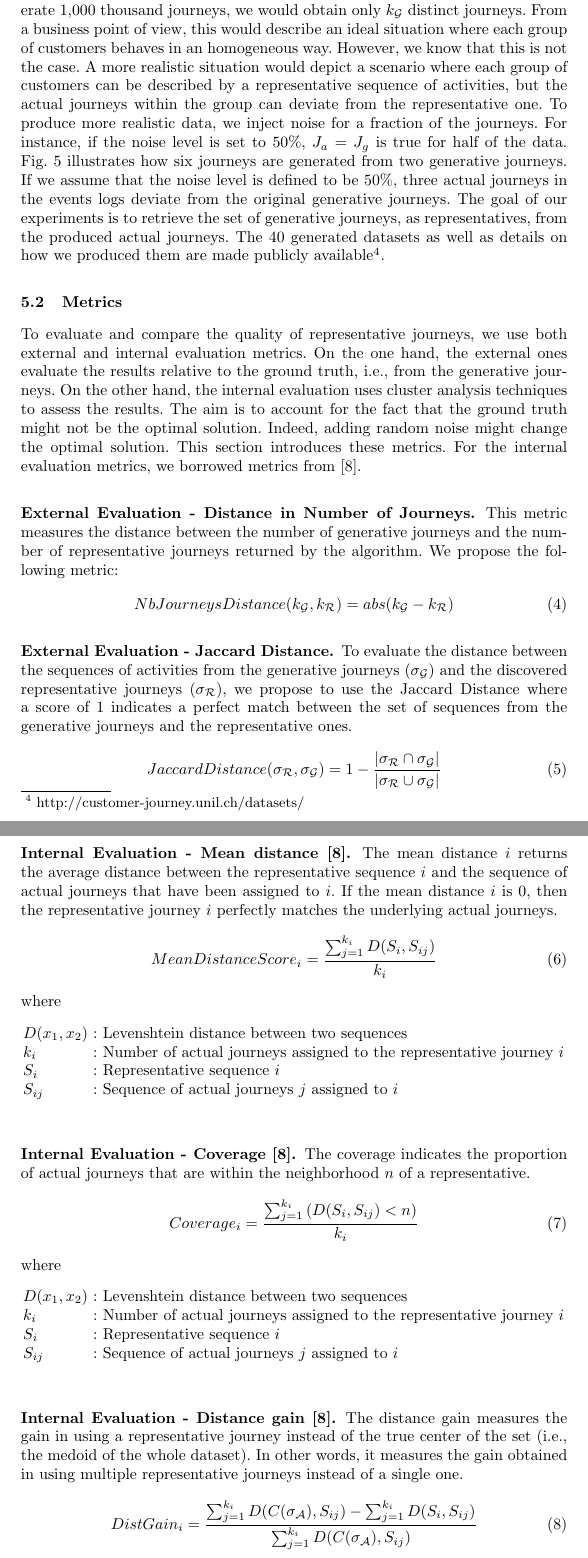
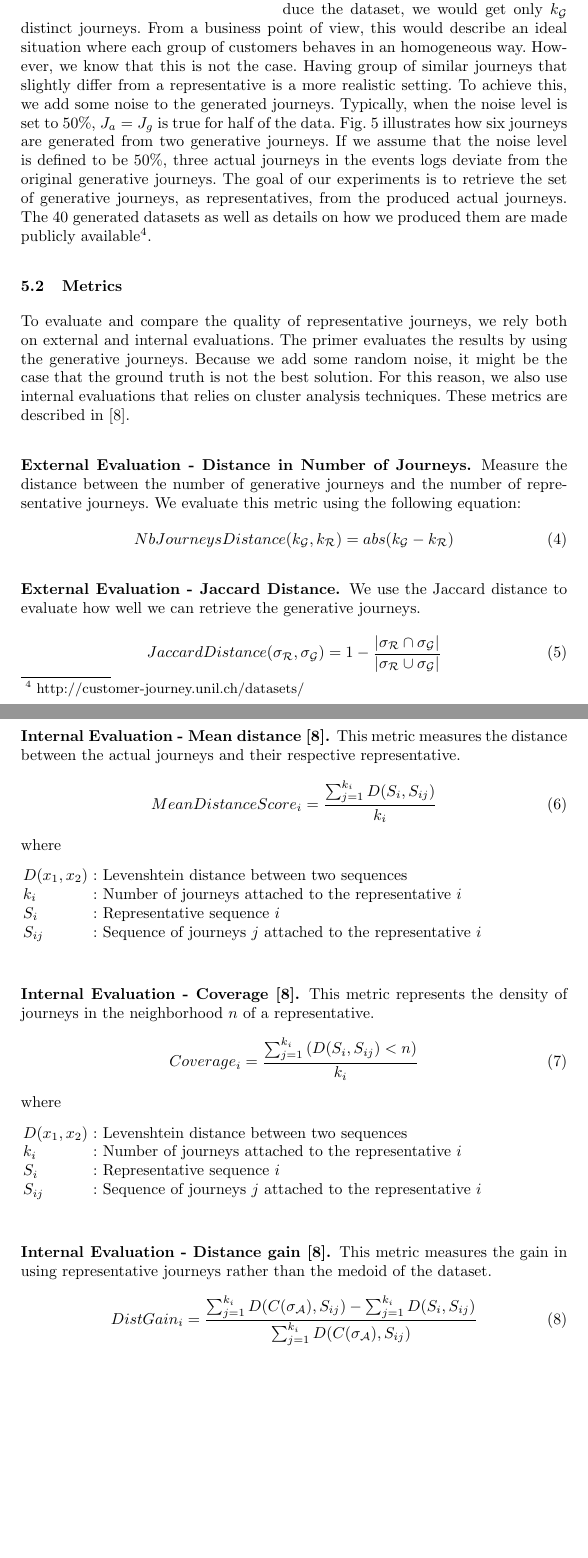
Before and after one commit to gaelbernard/adbis-genetic, a LaTeX paper (ADBIS.tex): two parts of pages 9 and 10 of 16, joined at a grey line, cut so that both start at the same text, the shorter picture padded with empty space. Compiled offline with pdfLaTeX.

Commit message:
Finished updating text.
Need to check carefully!!!

```diff
--- a/ADBIS.tex
+++ b/ADBIS.tex
@@ -201,56 +201,56 @@ In order to evaluate the quality of our approach to return the best set of repre
 \end{wrapfigure}
 
 
-To evaluate the results of our algorithm, we produced several event logs that simulate journeys. Generating the event logs ourselves means that we know the ground truth represented by the generative journeys and therefore our task would be to recover these journeys from a set of actual ones we produce. A generative journey is a known sequence of activities with a known set of characteristics from which we generate the event logs. If we were to use only these generative journeys to generate 1,000 thousand journeys, we would obtain only {$k_{\mathcal{G}}$ distinct journeys. From a business point of view, this would describe an ideal situation where each group of customers behaves in an homogeneous way. However, we know that this is not the case. A more realistic situation would depict a scenario where each group of customers can be described by a representative sequence of activities, but the actual journeys within the group can deviate from the representative one. To produce more realistic data, we inject noise for a fraction of the journeys. For instance, if the noise level is set to 50\%, $J_a = J_g$ is true for half of the data. Fig.~\ref{fig:dataset} illustrates how six journeys are generated from two generative journeys. If we assume that the noise level is defined to be 50\%, three actual journeys in the events logs deviate from the original generative journeys. The goal of our experiments is to retrieve the set of generative journeys, as representatives, from the produced actual journeys. The 40 generated datasets as well as details on how we produced them are made publicly available\footnote{\url{http://customer-journey.unil.ch/datasets/}}.
+To evaluate the results of our algorithm, we generated synthetic event logs that simulate journeys using generative journeys. A generative journey is a known sequence of activities with a known set of characteristics from which we generate the event logs. These generative journeys represent the ground truth. If we used only those known generative journeys to produce the dataset, we would get only {$k_{\mathcal{G}}$ distinct journeys. From a business point of view, this would describe an ideal situation where each group of customers behaves in an homogeneous way. However, we know that this is not the case.
+Having group of similar journeys that slightly differ from a representative is a more realistic setting. To achieve this, we add some noise to the generated journeys. Typically, when the noise level is set to 50\%, $J_a = J_g$ is true for half of the data. Fig.~\ref{fig:dataset} illustrates how six journeys are generated from two generative journeys. If we assume that the noise level is defined to be 50\%, three actual journeys in the events logs deviate from the original generative journeys. The goal of our experiments is to retrieve the set of generative journeys, as representatives, from the produced actual journeys. The 40 generated datasets as well as details on how we produced them are made publicly available\footnote{\url{http://customer-journey.unil.ch/datasets/}}.
 
 \subsection{Metrics}
-To evaluate and compare the quality of representative journeys, we use both external and internal evaluation metrics. On the one hand, the external ones evaluate the results relative to the ground truth, i.e., from the generative journeys. On the other hand, the internal evaluation uses cluster analysis techniques to assess the results. The aim is to account for the fact that the ground truth might not be the optimal solution. Indeed, adding random noise might change the optimal solution. This section introduces these metrics. For the internal evaluation metrics, we borrowed metrics from \cite{gabadinho2009extracting}.
+To evaluate and compare the quality of representative journeys, we rely both on external and internal evaluations. The primer evaluates the results by using the generative journeys. Because we add some random noise, it might be the case that the ground truth is not the best solution. For this reason, we also use internal evaluations that relies on cluster analysis techniques. These metrics are described in \cite{gabadinho2009extracting}.
 
-
-\subsubsection{External Evaluation - Distance in Number of Journeys.} This metric measures the distance between the number of generative journeys and the number of representative journeys returned by the algorithm. We propose the following metric:
+\subsubsection{External Evaluation - Distance in Number of Journeys.} Measure the distance between the number of generative journeys and the number of representative journeys. We evaluate this metric using the following equation:
 \begin{equation}
     NbJourneysDistance({k_{\mathcal{G}}}, {k_{\mathcal{R}}}) = abs({k_{\mathcal{G}}} - {k_{\mathcal{R}}})
 \end{equation}
 
-\subsubsection{External Evaluation - Jaccard Distance.} To evaluate the distance between the sequences of activities from the generative journeys ($\sigma_{\mathcal{G}}$) and the discovered representative journeys ($\sigma_{\mathcal{R}}$), we propose to use the Jaccard Distance where a score of 1 indicates a perfect match between the set of sequences from the generative journeys and the representative ones.
+\subsubsection{External Evaluation - Jaccard Distance.} We use the Jaccard distance to evaluate how well we can retrieve the generative journeys.
 \begin{equation}
     JaccardDistance(\mathbf{\sigma_{\mathcal{R}}}, \sigma_{\mathcal{G}}) = 1 - \frac{|\mathbf{\sigma_{\mathcal{R}} \cap \sigma_{\mathcal{G}}}|}{|\mathbf{\sigma_{\mathcal{R}} \cup \sigma_{\mathcal{G}}}|}
 \end{equation}
 
-\subsubsection{Internal Evaluation - Mean distance \cite{gabadinho2009extracting}.} The mean distance $i$ returns the average distance between the representative sequence $i$ and the sequence of actual journeys that have been assigned to $i$. If the mean distance $i$ is 0, then the representative journey $i$ perfectly matches the underlying actual journeys.
+\subsubsection{Internal Evaluation - Mean distance \cite{gabadinho2009extracting}.} This metric measures the distance between the actual journeys and their respective representative.
 \begin{equation}
     MeanDistanceScore_i = \frac{\sum^{k_i}_{j=1}{D(S_{i}}, S_{ij})}{k_i}
 \end{equation}
 where
 \begin{conditions*}
   D(x_1,x_2)  &  Levenshtein distance between two sequences  \\
-  k_i & Number of actual journeys assigned to the representative journey $i$  \\
+  k_i & Number of journeys attached to the representative $i$  \\
   S_i & Representative sequence $i$  \\
-  S_{ij} & Sequence of actual journeys $j$ assigned to $i$  \\
+  S_{ij} & Sequence of journeys $j$ attached to the representative $i$  \\
 \end{conditions*}
 
-\subsubsection{Internal Evaluation - Coverage \cite{gabadinho2009extracting}.} The coverage indicates the proportion of actual journeys that are within the neighborhood $n$ of a representative.
+\subsubsection{Internal Evaluation - Coverage \cite{gabadinho2009extracting}.} This metric represents the density of journeys in the neighborhood $n$ of a representative.
 \begin{equation}
     Coverage_i = \frac{\sum^{k_i}_{j=1}{(D(S_{i}}, S_{ij}) < n)}{k_i}
 \end{equation}
 where
 \begin{conditions*}
   D(x_1,x_2)  &  Levenshtein distance between two sequences  \\
-  k_i & Number of actual journeys assigned to the representative journey $i$  \\
+  k_i & Number of journeys attached to the representative $i$  \\
   S_i & Representative sequence $i$  \\
-  S_{ij} & Sequence of actual journeys $j$ assigned to $i$  \\
+  S_{ij} & Sequence of journeys $j$ attached to the representative $i$  \\
 \end{conditions*}
 
-\subsubsection{Internal Evaluation - Distance gain \cite{gabadinho2009extracting}.} The distance gain measures the gain in using a representative journey instead of the true center of the set (i.e., the medoid of the whole dataset). In other words, it measures the gain obtained in using multiple representative journeys instead of a single one.
+\subsubsection{Internal Evaluation - Distance gain \cite{gabadinho2009extracting}.} This metric measures the gain in using representative journeys rather than the medoid of the dataset.
 \begin{equation}
     DistGain_i = \frac{\sum^{k_i}_{j=1}{D(C(\sigma_{\mathcal{A}})}, S_{ij})-\sum^{k_i}_{j=1}{D(S_{i}}, S_{ij})}{\sum^{k_i}_{j=1}{D(C(\sigma_{\mathcal{A}})}, S_{ij})}
 \end{equation}
 where
 \begin{conditions*}
   D(x_1,x_2)  &  Levenshtein distance between two sequences  \\
-  k_i & Number of actual journeys assigned to the representative journey $i$  \\
+  k_i & Number of journeys attached to the representative $i$  \\
   S_i & Representative sequence $i$  \\
-  S_{ij} & Sequence of actual journeys $j$ assigned to $i$  \\
+  S_{ij} & Sequence of journeys $j$ attached to the representative $i$  \\
   C(x)  &  True center of the set  \\
 \end{conditions*}
 
```
Also changed, not shown: ADBIS.bbl, ADBIS.pdf, ADBIS.tex (45 more changed lines), 5 other files.
